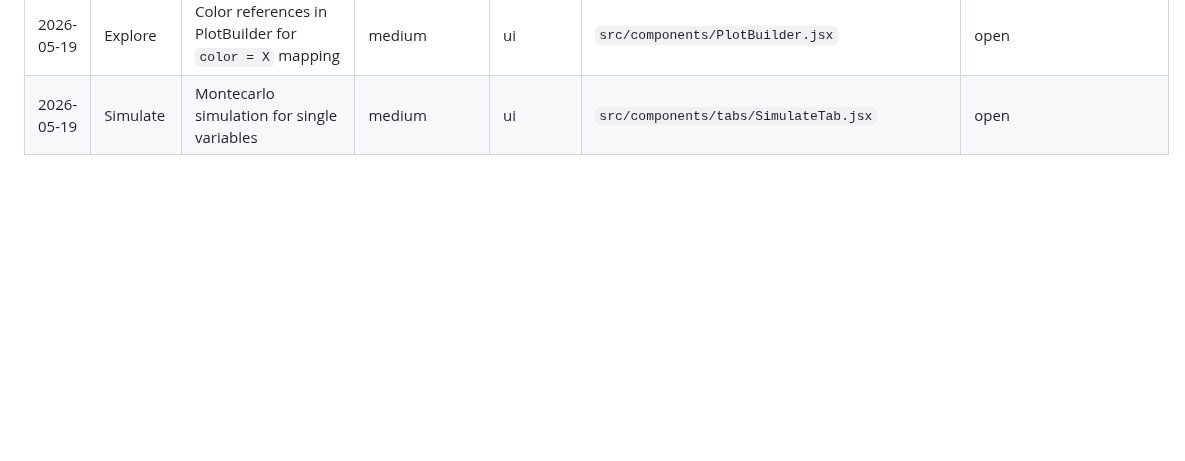
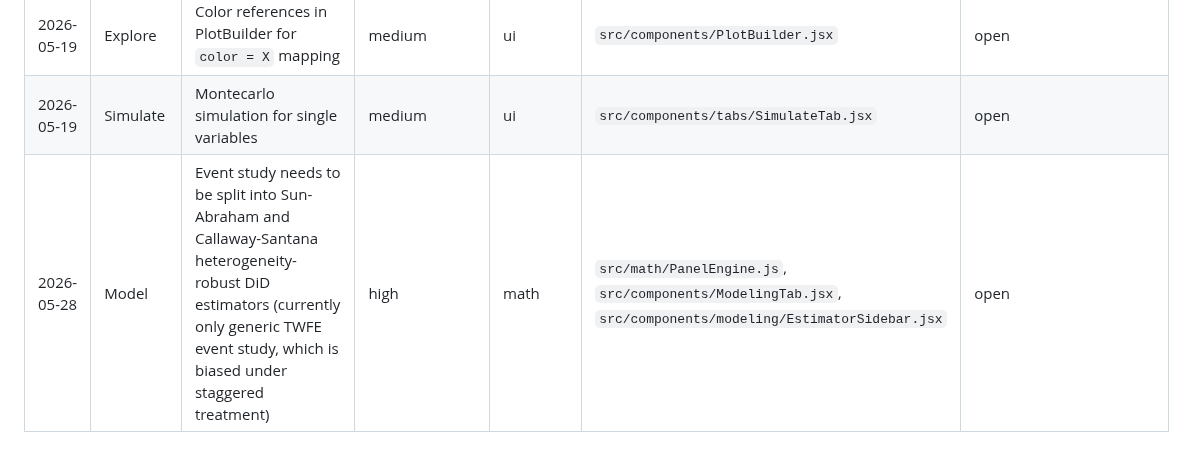
Before and after one commit to 1francom/econsolver, a Markdown page: BugTriage.md, the part around the change. GitHub-like rendering; blank space fills up the shorter version.

```diff
--- a/BugTriage.md
+++ b/BugTriage.md
@@ -30,3 +30,4 @@
 | 2026-05-25 | Report | AI does not recognize pipeline steps in Script generation (matches CLAUDE.md pending item 5b) | high | ai | `src/ReportingModule.jsx`, `src/services/AI/AIService.js`, `src/services/AI/Prompts/index.js` | open |
 | 2026-05-19 | Explore | Color references in PlotBuilder for `color = X` mapping | medium | ui | `src/components/PlotBuilder.jsx` | open |
 | 2026-05-19 | Simulate | Montecarlo simulation for single variables | medium | ui | `src/components/tabs/SimulateTab.jsx` | open |
+| 2026-05-28 | Model | Event study needs to be split into Sun-Abraham and Callaway-Santana heterogeneity-robust DiD estimators (currently only generic TWFE event study, which is biased under staggered treatment) | high | math | `src/math/PanelEngine.js`, `src/components/ModelingTab.jsx`, `src/components/modeling/EstimatorSidebar.jsx` | open |
```
Also changed, not shown: ClaudeFB.md (+9 -0 lines).
